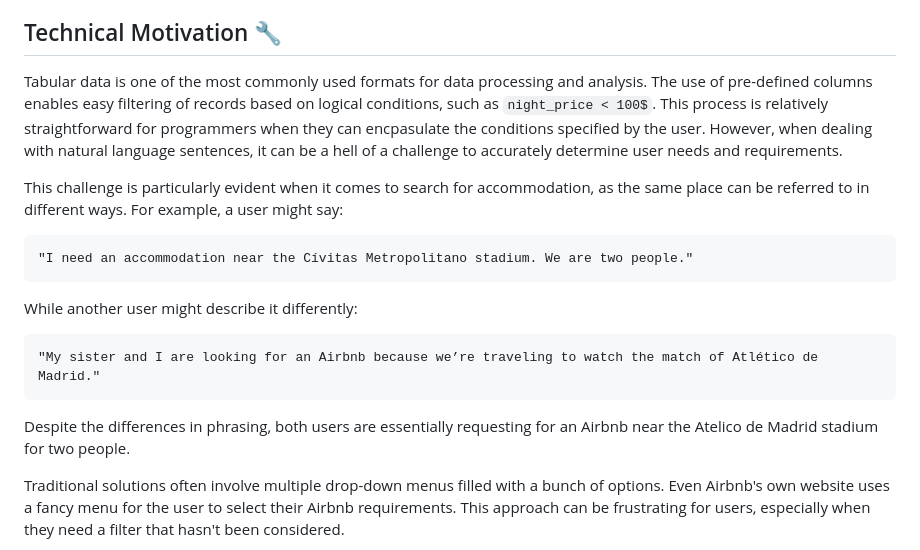
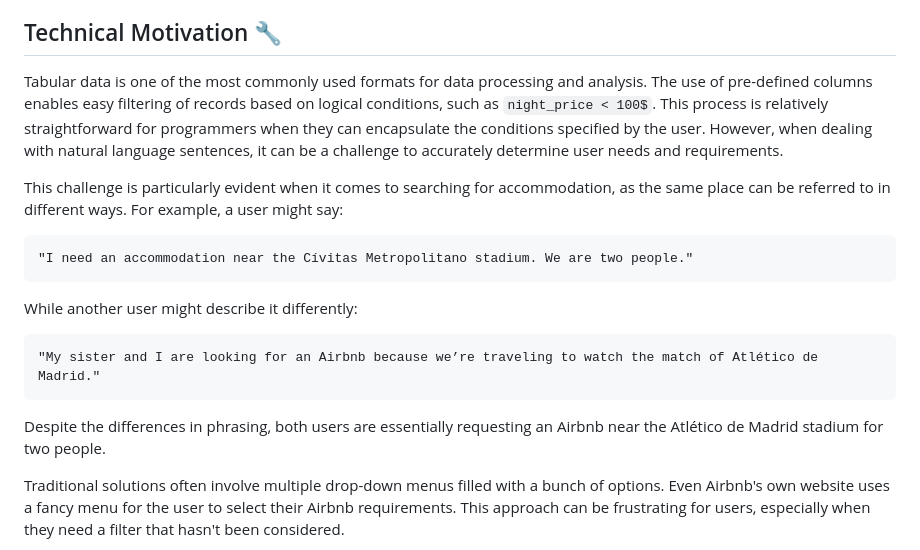
Before and after one commit to mariogarjim/generative_AI_airbnb_recommendation_system, a Markdown page: README.md, the part around one of its changes. GitHub-like rendering.

```diff
--- a/README.md
+++ b/README.md
@@ -27,9 +26,9 @@ Travelers often spend considerable time searching for accommodations that fit th
 
 ## Technical Motivation 🔧
 
-Tabular data is one of the most commonly used formats for data processing and analysis. The use of pre-defined columns  enables easy filtering of records based on logical conditions, such as `night_price < 100$`. This process is relatively straightforward for programmers when they can  encpasulate the conditions specified by the user. However, when dealing with natural language sentences, it can be a hell of a challenge to accurately determine user needs and requirements.
+Tabular data is one of the most commonly used formats for data processing and analysis. The use of pre-defined columns enables easy filtering of records based on logical conditions, such as `night_price < 100$`. This process is relatively straightforward for programmers when they can encapsulate the conditions specified by the user. However, when dealing with natural language sentences, it can be a challenge to accurately determine user needs and requirements.
 
-This challenge is particularly evident when it comes to search for accommodation, as the same place can be referred to in different ways. For example, a user might say:
+This challenge is particularly evident when it comes to searching for accommodation, as the same place can be referred to in different ways. For example, a user might say:
 
     "I need an accommodation near the Cívitas Metropolitano stadium. We are two people."
 
@@ -37,7 +36,7 @@ While another user might describe it differently:
 
     "My sister and I are looking for an Airbnb because we’re traveling to watch the match of Atlético de Madrid."
 
-Despite the differences in phrasing, both users are essentially requesting for an Airbnb near the Atelico de Madrid stadium for two people.
+Despite the differences in phrasing, both users are essentially requesting an Airbnb near the Atlético de Madrid stadium for two people.
 
 Traditional solutions often involve multiple drop-down menus filled with a bunch of options. Even Airbnb's own website uses a fancy menu for the user to select their Airbnb requirements. This approach can be frustrating for users, especially when they need a filter that hasn't been considered.
 
```
Also changed, not shown: other parts of README.md (+4 -5 lines).
